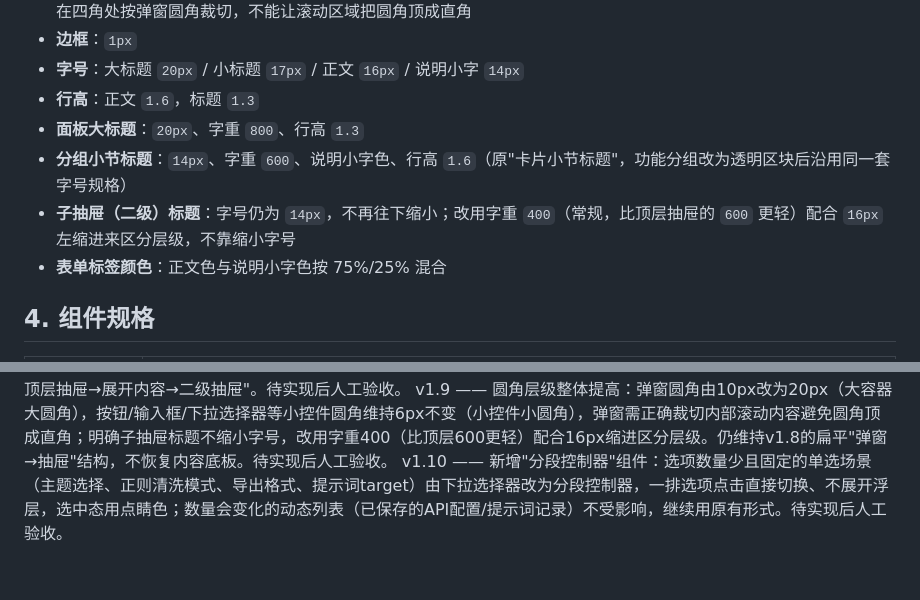
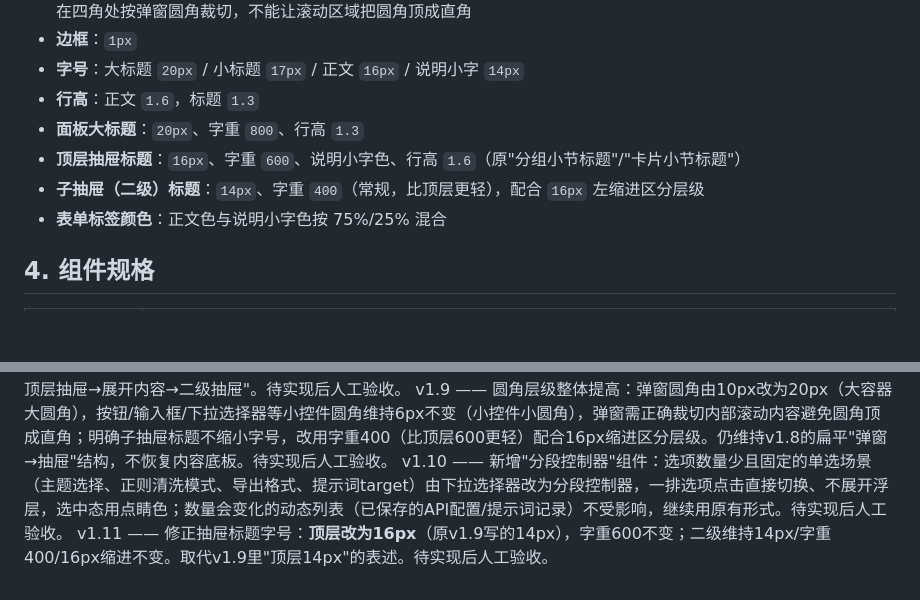
Before and after one commit to git-yafaya/ST-YaKit-chat, a Markdown page: DESIGN.md, 2 parts joined by grey strips. Rendered like a GitHub page; blank space fills up the shorter version.

Commit message:
修正抽屉顶层标题字号为16px(v1.11)
顶层抽屉标题从14px改为16px、字重600不变，取代v1.9的表述；二级14px/字重400/16px缩进保持不变。

Co-Authored-By: Claude Sonnet 5 <noreply@anthropic.com>
Claude-Session: https://claude.ai/code/session_01MnjyTaEXABD3XQenNA1CdE

```diff
--- a/DESIGN.md
+++ b/DESIGN.md
@@ -140,8 +140,8 @@
 - **字号**：大标题 `20px` / 小标题 `17px` / 正文 `16px` / 说明小字 `14px`
 - **行高**：正文 `1.6`，标题 `1.3`
 - **面板大标题**：`20px`、字重 `800`、行高 `1.3`
-- **分组小节标题**：`14px`、字重 `600`、说明小字色、行高 `1.6`（原"卡片小节标题"，功能分组改为透明区块后沿用同一套字号规格）
-- **子抽屉（二级）标题**：字号仍为 `14px`，不再往下缩小；改用字重 `400`（常规，比顶层抽屉的 `600` 更轻）配合 `16px` 左缩进来区分层级，不靠缩小字号
+- **顶层抽屉标题**：`16px`、字重 `600`、说明小字色、行高 `1.6`（原"分组小节标题"/"卡片小节标题"）
+- **子抽屉（二级）标题**：`14px`、字重 `400`（常规，比顶层更轻），配合 `16px` 左缩进区分层级
 - **表单标签颜色**：正文色与说明小字色按 75%/25% 混合
 
 ## 4. 组件规格
@@ -200,3 +200,4 @@ v1.7 —— 抽屉支持嵌套：子抽屉标题行缩进16px，其余外观和
 v1.8 —— **取消v1.3的"内容底板"专属容器**：不再有包住全部抽屉的大卡片/大边框背景，弹窗背景直接作为抽屉的承载面；顶层抽屉和子抽屉都不套边框/投影，只靠留白、缩进和分隔线区分层级；"卡片投影"（1.3节质感）改为弹窗自身对宿主页面的浮起投影。层级简化为"弹窗背景→顶层抽屉→展开内容→二级抽屉"。待实现后人工验收。
 v1.9 —— 圆角层级整体提高：弹窗圆角由10px改为20px（大容器大圆角），按钮/输入框/下拉选择器等小控件圆角维持6px不变（小控件小圆角），弹窗需正确裁切内部滚动内容避免圆角顶成直角；明确子抽屉标题不缩小字号，改用字重400（比顶层600更轻）配合16px缩进区分层级。仍维持v1.8的扁平"弹窗→抽屉"结构，不恢复内容底板。待实现后人工验收。
 v1.10 —— 新增"分段控制器"组件：选项数量少且固定的单选场景（主题选择、正则清洗模式、导出格式、提示词target）由下拉选择器改为分段控制器，一排选项点击直接切换、不展开浮层，选中态用点睛色；数量会变化的动态列表（已保存的API配置/提示词记录）不受影响，继续用原有形式。待实现后人工验收。
+v1.11 —— 修正抽屉标题字号：**顶层改为16px**（原v1.9写的14px），字重600不变；二级维持14px/字重400/16px缩进不变。取代v1.9里"顶层14px"的表述。待实现后人工验收。
```
Also changed, not shown: AGENT_LOG.md (+2 -0 lines).
